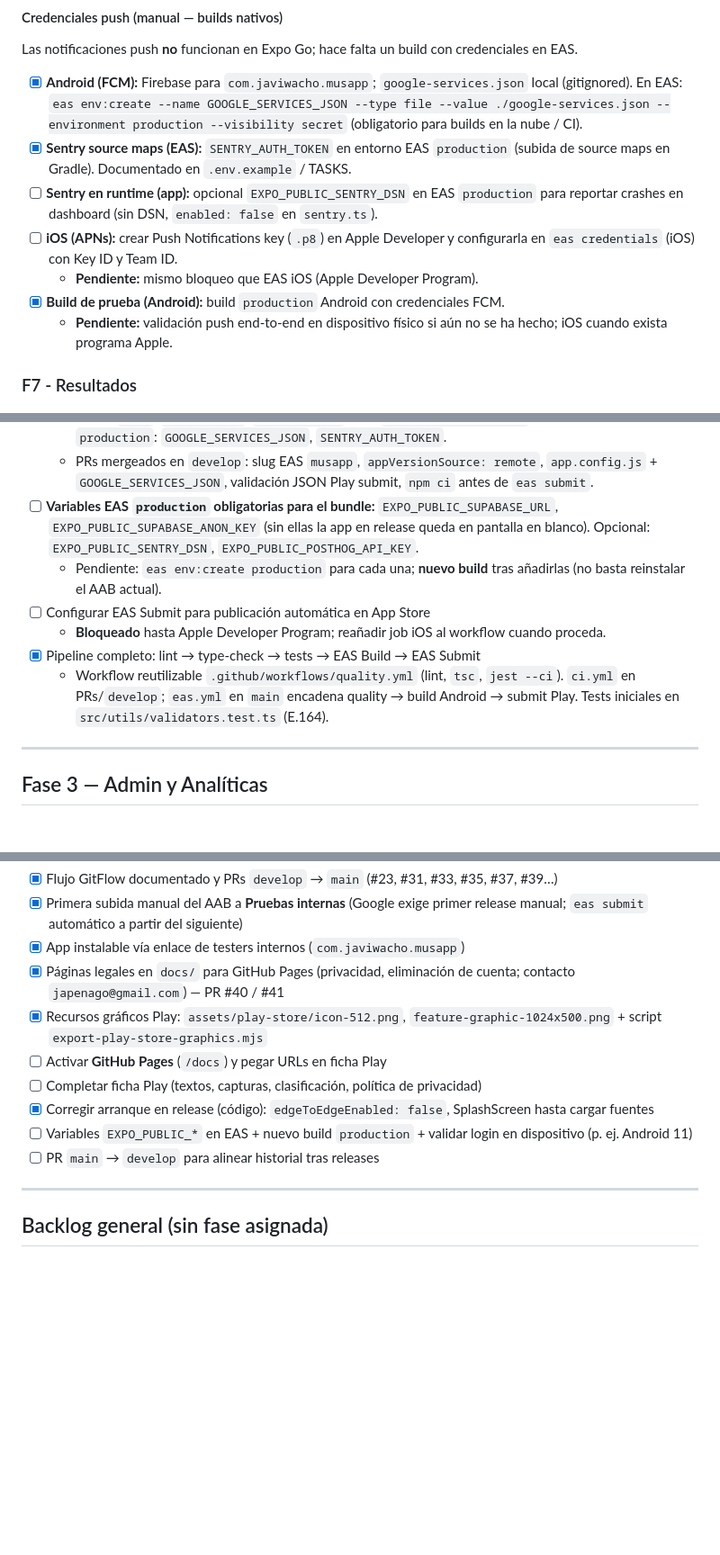
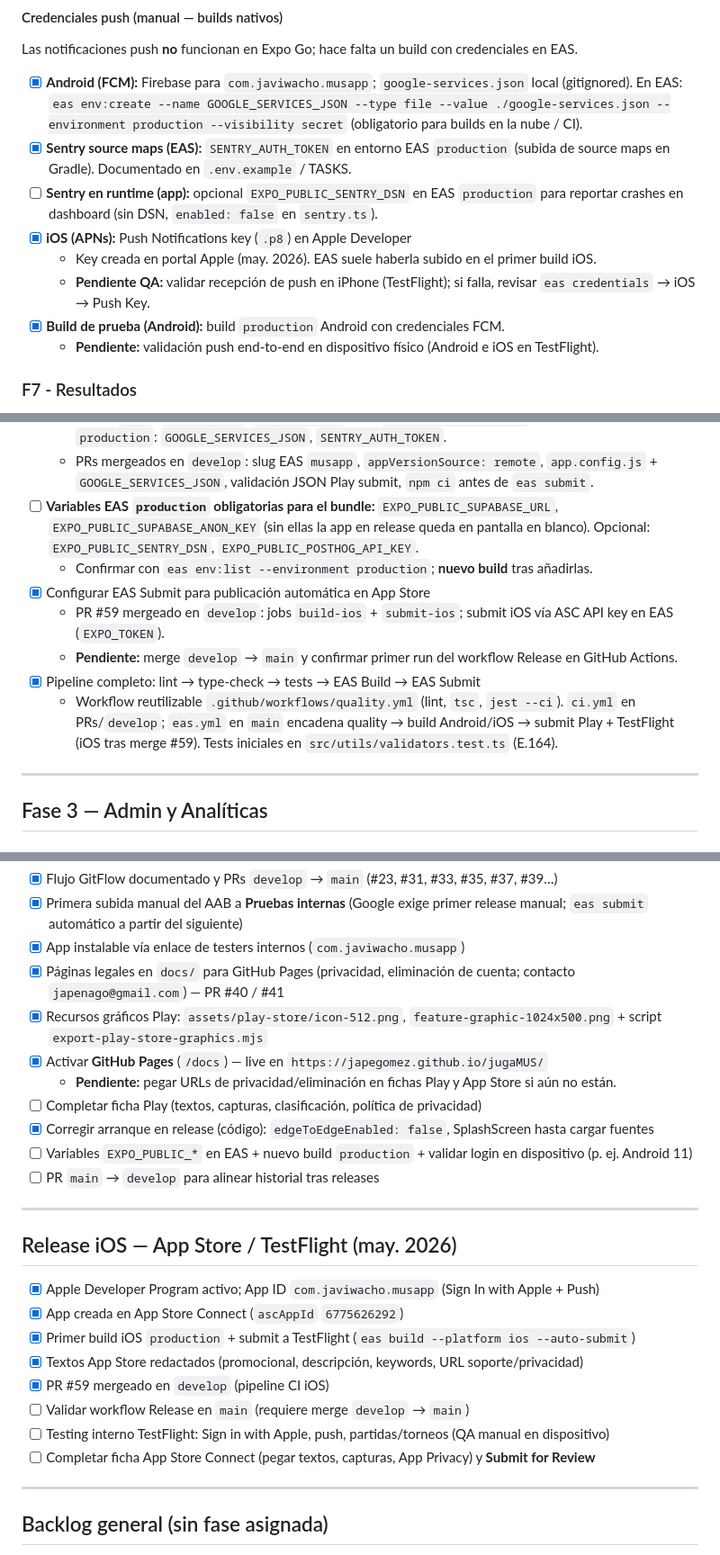
Before and after one commit to Japegomez/jugaMUS, a Markdown page: TASKS.md, 3 parts joined by grey strips. Shown at 90% size. Rendered like a GitHub page; blank space fills up the shorter version.

Commit message:
docs: update iOS release and CI task status
Mark completed Apple Developer, TestFlight, GitHub Pages and CI items; clarify remaining QA and store listing work.

Co-authored-by: Cursor <cursoragent@cursor.com>

```diff
--- a/TASKS.md
+++ b/TASKS.md
@@ -205,10 +209,11 @@ Las notificaciones push **no** funcionan en Expo Go; hace falta un build con cre
 - [x] **Android (FCM):** Firebase para `com.javiwacho.musapp`; `google-services.json` local (gitignored). En EAS: `eas env:create --name GOOGLE_SERVICES_JSON --type file --value ./google-services.json --environment production --visibility secret` (obligatorio para builds en la nube / CI).
 - [x] **Sentry source maps (EAS):** `SENTRY_AUTH_TOKEN` en entorno EAS `production` (subida de source maps en Gradle). Documentado en `.env.example` / TASKS.
 - [ ] **Sentry en runtime (app):** opcional `EXPO_PUBLIC_SENTRY_DSN` en EAS `production` para reportar crashes en dashboard (sin DSN, `enabled: false` en `sentry.ts`).
-- [ ] **iOS (APNs):** crear Push Notifications key (`.p8`) en Apple Developer y configurarla en `eas credentials` (iOS) con Key ID y Team ID.
-  - **Pendiente:** mismo bloqueo que EAS iOS (Apple Developer Program).
+- [x] **iOS (APNs):** Push Notifications key (`.p8`) en Apple Developer
+  - Key creada en portal Apple (may. 2026). EAS suele haberla subido en el primer build iOS.
+  - **Pendiente QA:** validar recepción de push en iPhone (TestFlight); si falla, revisar `eas credentials` → iOS → Push Key.
 - [x] **Build de prueba (Android):** build `production` Android con credenciales FCM.
-  - **Pendiente:** validación push end-to-end en dispositivo físico si aún no se ha hecho; iOS cuando exista programa Apple.
+  - **Pendiente:** validación push end-to-end en dispositivo físico (Android e iOS en TestFlight).
 
 ### F7 - Resultados
 
@@ -232,11 +237,12 @@ Las notificaciones push **no** funcionan en Expo Go; hace falta un build con cre
   - Workflow `.github/workflows/eas.yml`: push a `main` → `eas build` → `eas submit` Android. Secrets GitHub: `EXPO_TOKEN`, `GOOGLE_PLAY_SERVICE_KEY_JSON` (clave JSON de **cuenta de servicio** en Google Cloud: `type`, `private_key`, `client_email` — **no** `google-services.json` de Firebase). Variables EAS `production`: `GOOGLE_SERVICES_JSON`, `SENTRY_AUTH_TOKEN`.
   - PRs mergeados en `develop`: slug EAS `musapp`, `appVersionSource: remote`, `app.config.js` + `GOOGLE_SERVICES_JSON`, validación JSON Play submit, `npm ci` antes de `eas submit`.
 - [ ] **Variables EAS `production` obligatorias para el bundle:** `EXPO_PUBLIC_SUPABASE_URL`, `EXPO_PUBLIC_SUPABASE_ANON_KEY` (sin ellas la app en release queda en pantalla en blanco). Opcional: `EXPO_PUBLIC_SENTRY_DSN`, `EXPO_PUBLIC_POSTHOG_API_KEY`.
-  - Pendiente: `eas env:create production` para cada una; **nuevo build** tras añadirlas (no basta reinstalar el AAB actual).
-- [ ] Configurar EAS Submit para publicación automática en App Store
-  - **Bloqueado** hasta Apple Developer Program; reañadir job iOS al workflow cuando proceda.
+  - Confirmar con `eas env:list --environment production`; **nuevo build** tras añadirlas.
+- [x] Configurar EAS Submit para publicación automática en App Store
+  - PR #59 mergeado en `develop`: jobs `build-ios` + `submit-ios`; submit iOS vía ASC API key en EAS (`EXPO_TOKEN`).
+  - **Pendiente:** merge `develop` → `main` y confirmar primer run del workflow Release en GitHub Actions.
 - [x] Pipeline completo: lint → type-check → tests → EAS Build → EAS Submit
-  - Workflow reutilizable `.github/workflows/quality.yml` (lint, `tsc`, `jest --ci`). `ci.yml` en PRs/`develop`; `eas.yml` en `main` encadena quality → build Android → submit Play. Tests iniciales en `src/utils/validators.test.ts` (E.164).
+  - Workflow reutilizable `.github/workflows/quality.yml` (lint, `tsc`, `jest --ci`). `ci.yml` en PRs/`develop`; `eas.yml` en `main` encadena quality → build Android/iOS → submit Play + TestFlight (iOS tras merge #59). Tests iniciales en `src/utils/validators.test.ts` (E.164).
 
 ---
 
@@ -372,11 +378,25 @@ Las notificaciones push **no** funcionan en Expo Go; hace falta un build con cre
 - [x] App instalable vía enlace de testers internos (`com.javiwacho.musapp`)
 - [x] Páginas legales en `docs/` para GitHub Pages (privacidad, eliminación de cuenta; contacto `japenago@gmail.com`) — PR #40 / #41
 - [x] Recursos gráficos Play: `assets/play-store/icon-512.png`, `feature-graphic-1024x500.png` + script `export-play-store-graphics.mjs`
-- [ ] Activar **GitHub Pages** (`/docs`) y pegar URLs en ficha Play
+- [x] Activar **GitHub Pages** (`/docs`) — live en `https://japegomez.github.io/jugaMUS/`
+  - **Pendiente:** pegar URLs de privacidad/eliminación en fichas Play y App Store si aún no están.
 - [ ] Completar ficha Play (textos, capturas, clasificación, política de privacidad)
 - [x] Corregir arranque en release (código): `edgeToEdgeEnabled: false`, SplashScreen hasta cargar fuentes
 - [ ] Variables `EXPO_PUBLIC_*` en EAS + nuevo build `production` + validar login en dispositivo (p. ej. Android 11)
 - [ ] PR `main` → `develop` para alinear historial tras releases
+
+---
+
+## Release iOS — App Store / TestFlight (may. 2026)
+
+- [x] Apple Developer Program activo; App ID `com.javiwacho.musapp` (Sign In with Apple + Push)
+- [x] App creada en App Store Connect (`ascAppId` `6775626292`)
+- [x] Primer build iOS `production` + submit a TestFlight (`eas build --platform ios --auto-submit`)
+- [x] Textos App Store redactados (promocional, descripción, keywords, URL soporte/privacidad)
+- [x] PR #59 mergeado en `develop` (pipeline CI iOS)
+- [ ] Validar workflow Release en `main` (requiere merge `develop` → `main`)
+- [ ] Testing interno TestFlight: Sign in with Apple, push, partidas/torneos (QA manual en dispositivo)
+- [ ] Completar ficha App Store Connect (pegar textos, capturas, App Privacy) y **Submit for Review**
 
 ---
 
```
Also changed, not shown: other parts of TASKS.md (+8 -4 lines), REQUIREMENTS.md (+1 -1 lines).
